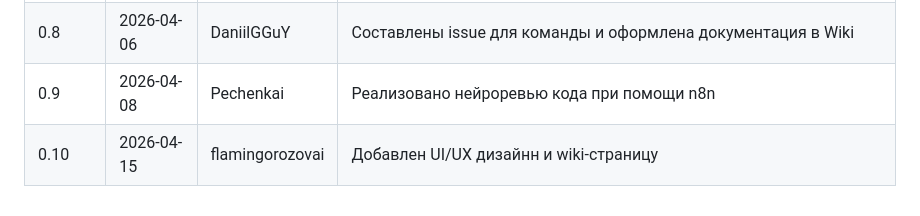
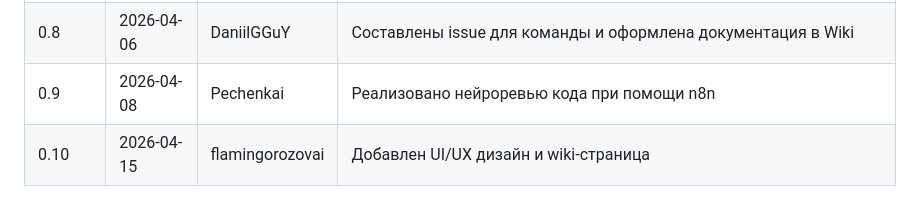
Before and after one commit to Pechenkai/SplitShot, a Markdown page: README.md, the part around the change. GitHub-like rendering.

Commit message:
дополнил историю изменений в тз

```diff
--- a/README.md
+++ b/README.md
@@ -130,4 +130,4 @@
 | 0.7    | 2026-04-06 | DaniilGGuY         | Реструктуризация ТЗ под требования документации |
 | 0.8    | 2026-04-06 | DaniilGGuY         | Составлены issue для команды и оформлена документация в Wiki |
 | 0.9    | 2026-04-08 | Pechenkai        | Реализовано нейроревью кода при помощи n8n|
-| 0.10    | 2026-04-15 | flamingorozovai | Добавлен UI/UX дизайнн и wiki-страницу |
+| 0.10    | 2026-04-15 | flamingorozovai | Добавлен UI/UX дизайн и wiki-страница |
```
